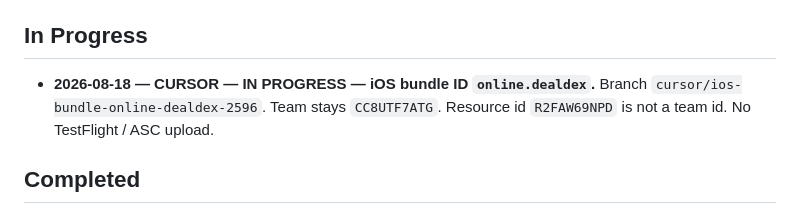
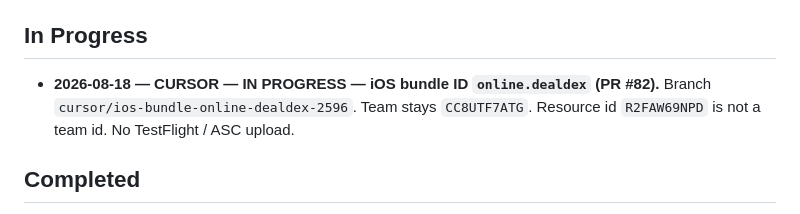
Before and after one commit to jaywedgeworth22/DealDex, a Markdown page: docs/EFFORT-LOG.md, the part around the change. Rendered like a GitHub page.

Commit message:
docs(effort): note PR #82 on the iOS bundle lane
STATUS/effort board already reserved the online.dealdex switch.

Co-authored-by: Jay Wedgeworth <jaywedgeworth22@users.noreply.github.com>

```diff
--- a/docs/EFFORT-LOG.md
+++ b/docs/EFFORT-LOG.md
@@ -25,7 +25,7 @@ Protocol: /Users/jay/apps/EFFORT-LOG-PROTOCOL.md (canonical). Live board: this f
 - **2026-08-13 — GROK — COMPLETED — Fleet onboard merged (PR #1).** `~/Code/DealDex` is `jaywedgeworth22/DealDex`.  AGENTS.md, effort board, Slack `repo: DealDex` / `DD`.
 
 ## In Progress
-- **2026-08-18 — CURSOR — IN PROGRESS — iOS bundle ID `online.dealdex`.**  Branch `cursor/ios-bundle-online-dealdex-2596`.  Team stays `CC8UTF7ATG`.  Resource id `R2FAW69NPD` is not a team id.  No TestFlight / ASC upload.
+- **2026-08-18 — CURSOR — IN PROGRESS — iOS bundle ID `online.dealdex` (PR #82).**  Branch `cursor/ios-bundle-online-dealdex-2596`.  Team stays `CC8UTF7ATG`.  Resource id `R2FAW69NPD` is not a team id.  No TestFlight / ASC upload.
 
 ## Completed
 - **[DealDex][GROK] Fast-forward local main after Mac-storage prune — COMPLETED 2026-08-15.**  Discarded local Xcode pbxproj dirt (shopping category / LD_RUNPATH rewrite).  `git pull --ff-only` `58fcc12` → `6a686c1`.  0 open PRs.
```
